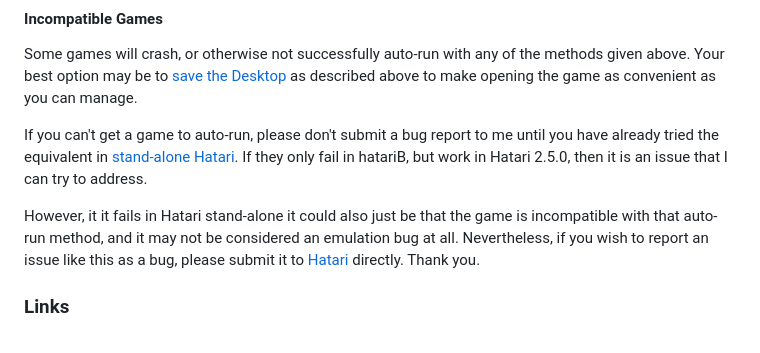
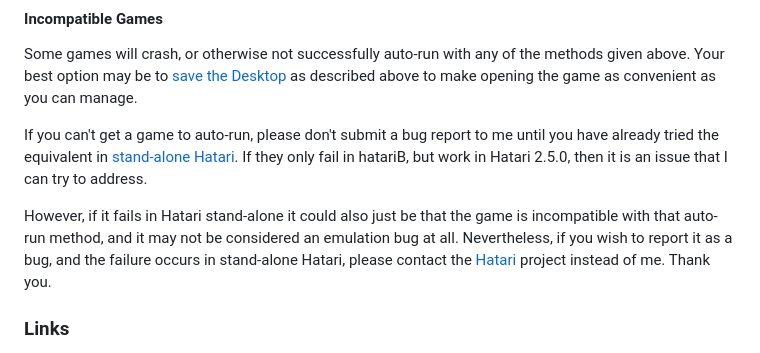
Before and after one commit to bbbradsmith/hatariB, a Markdown page: extras/README.md, the part around the change. Drawn GitHub-style.

Commit message:
clarify which case would be a valid bug report for hatariB

```diff
--- a/extras/README.md
+++ b/extras/README.md
@@ -75,7 +75,7 @@ Some games will crash, or otherwise not successfully auto-run with any of the me
 
 If you can't get a game to auto-run, please don't submit a bug report to me until you have already tried the equivalent in [stand-alone Hatari]((https://hatari.tuxfamily.org/download.html)). If they only fail in hatariB, but work in Hatari 2.5.0, then it is an issue that I can try to address.
 
-However, it it fails in Hatari stand-alone it could also just be that the game is incompatible with that auto-run method, and it may not be considered an emulation bug at all. Nevertheless, if you wish to report an issue like this as a bug, please submit it to [Hatari](https://hatari.tuxfamily.org/) directly. Thank you.
+However, if it fails in Hatari stand-alone it could also just be that the game is incompatible with that auto-run method, and it may not be considered an emulation bug at all. Nevertheless, if you wish to report it as a bug, and the failure occurs in stand-alone Hatari, please contact the [Hatari](https://hatari.tuxfamily.org/) project instead of me. Thank you.
 
 ### Links
 
```
